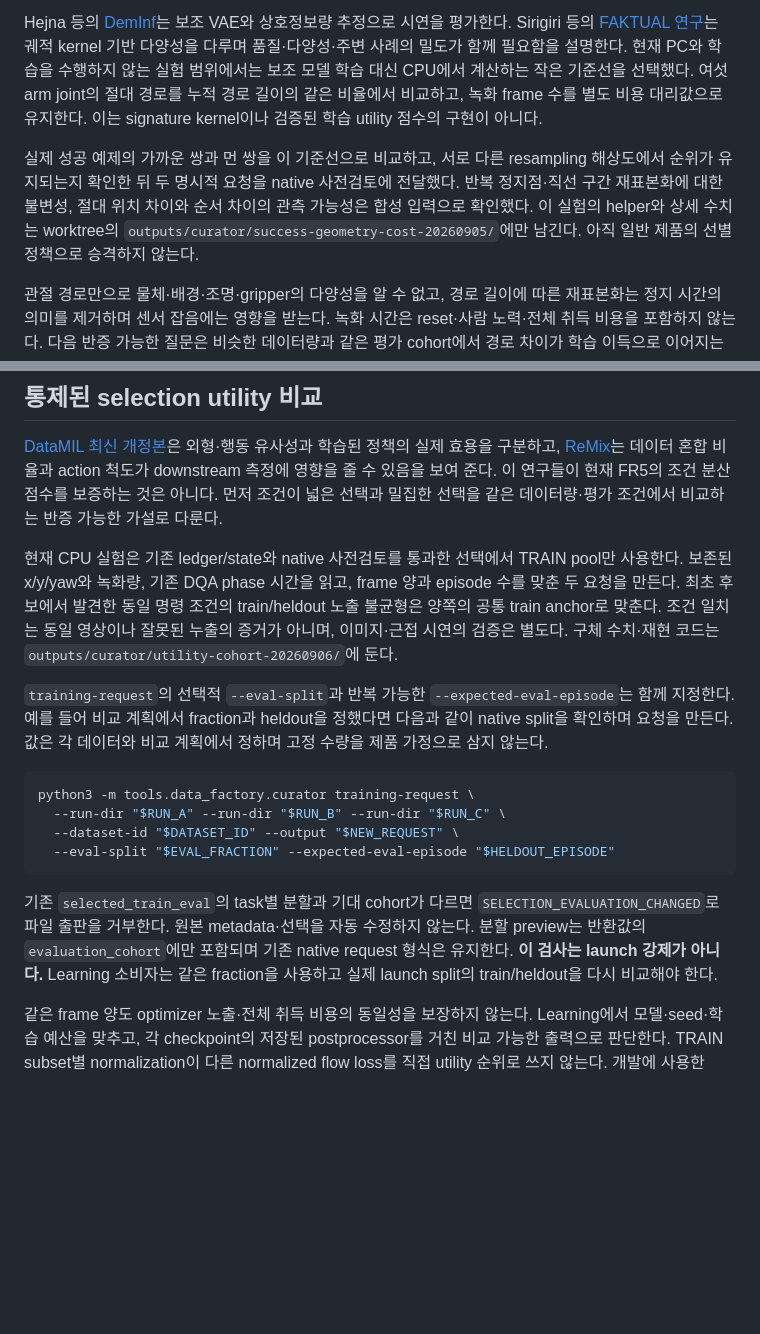
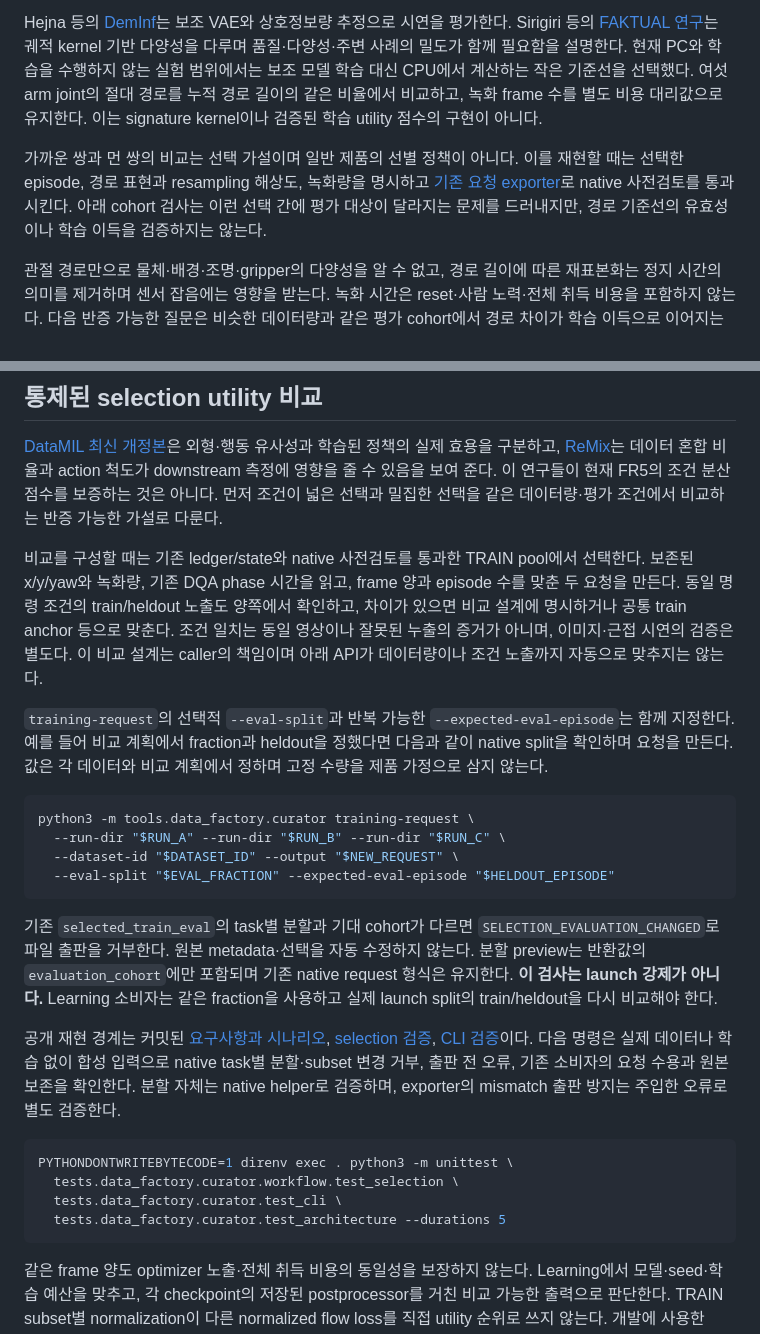
Before and after one commit to hasemu1211/fr5-lerobot-connector, a Markdown page: docs/dataset-quality.md, 2 parts joined by grey strips. GitHub-like rendering; blank space fills up the shorter version.

Commit message:
Specify Curator cohort preview and publication boundaries

````diff
--- a/docs/dataset-quality.md
+++ b/docs/dataset-quality.md
@@ -81,7 +81,7 @@ source preflight 진단을 추가하는 방향과 검토 clip 선택을 고치
 
 Hejna 등의 [DemInf](https://arxiv.org/abs/2502.08623v3)는 보조 VAE와 상호정보량 추정으로 시연을 평가한다. Sirigiri 등의 [FAKTUAL 연구](https://arxiv.org/abs/2603.11634v1)는 궤적 kernel 기반 다양성을 다루며 품질·다양성·주변 사례의 밀도가 함께 필요함을 설명한다. 현재 PC와 학습을 수행하지 않는 실험 범위에서는 보조 모델 학습 대신 CPU에서 계산하는 작은 기준선을 선택했다. 여섯 arm joint의 절대 경로를 누적 경로 길이의 같은 비율에서 비교하고, 녹화 frame 수를 별도 비용 대리값으로 유지한다. 이는 signature kernel이나 검증된 학습 utility 점수의 구현이 아니다.
 
-실제 성공 예제의 가까운 쌍과 먼 쌍을 이 기준선으로 비교하고, 서로 다른 resampling 해상도에서 순위가 유지되는지 확인한 뒤 두 명시적 요청을 native 사전검토에 전달했다. 반복 정지점·직선 구간 재표본화에 대한 불변성, 절대 위치 차이와 순서 차이의 관측 가능성은 합성 입력으로 확인했다. 이 실험의 helper와 상세 수치는 worktree의 `outputs/curator/success-geometry-cost-20260905/`에만 남긴다. 아직 일반 제품의 선별 정책으로 승격하지 않는다.
+가까운 쌍과 먼 쌍의 비교는 선택 가설이며 일반 제품의 선별 정책이 아니다. 이를 재현할 때는 선택한 episode, 경로 표현과 resampling 해상도, 녹화량을 명시하고 [기존 요청 exporter](../tools/data_factory/curator/workflow/selection.py)로 native 사전검토를 통과시킨다. 아래 cohort 검사는 이런 선택 간에 평가 대상이 달라지는 문제를 드러내지만, 경로 기준선의 유효성이나 학습 이득을 검증하지는 않는다.
 
 관절 경로만으로 물체·배경·조명·gripper의 다양성을 알 수 없고, 경로 길이에 따른 재표본화는 정지 시간의 의미를 제거하며 센서 잡음에는 영향을 받는다. 녹화 시간은 reset·사람 노력·전체 취득 비용을 포함하지 않는다. 다음 반증 가능한 질문은 비슷한 데이터량과 같은 평가 cohort에서 경로 차이가 학습 이득으로 이어지는지이다. 쌍마다 다르게 제외된 episode를 평가 세트로 쓰면 비교 대상 자체가 바뀌므로, 이 실험만으로 우수한 선택이나 일반화를 선언하지 않는다.
 
@@ -91,7 +91,7 @@ Hejna 등의 [DemInf](https://arxiv.org/abs/2502.08623v3)는 보조 VAE와 상
 
 [DataMIL 최신 개정본](https://arxiv.org/abs/2505.09603v2)은 외형·행동 유사성과 학습된 정책의 실제 효용을 구분하고, [ReMix](https://proceedings.mlr.press/v270/hejna25a.html)는 데이터 혼합 비율과 action 척도가 downstream 측정에 영향을 줄 수 있음을 보여 준다. 이 연구들이 현재 FR5의 조건 분산 점수를 보증하는 것은 아니다. 먼저 조건이 넓은 선택과 밀집한 선택을 같은 데이터량·평가 조건에서 비교하는 반증 가능한 가설로 다룬다.
 
-현재 CPU 실험은 기존 ledger/state와 native 사전검토를 통과한 선택에서 TRAIN pool만 사용한다. 보존된 x/y/yaw와 녹화량, 기존 DQA phase 시간을 읽고, frame 양과 episode 수를 맞춘 두 요청을 만든다. 최초 후보에서 발견한 동일 명령 조건의 train/heldout 노출 불균형은 양쪽의 공통 train anchor로 맞춘다. 조건 일치는 동일 영상이나 잘못된 누출의 증거가 아니며, 이미지·근접 시연의 검증은 별도다. 구체 수치·재현 코드는 `outputs/curator/utility-cohort-20260906/`에 둔다.
+비교를 구성할 때는 기존 ledger/state와 native 사전검토를 통과한 TRAIN pool에서 선택한다. 보존된 x/y/yaw와 녹화량, 기존 DQA phase 시간을 읽고, frame 양과 episode 수를 맞춘 두 요청을 만든다. 동일 명령 조건의 train/heldout 노출도 양쪽에서 확인하고, 차이가 있으면 비교 설계에 명시하거나 공통 train anchor 등으로 맞춘다. 조건 일치는 동일 영상이나 잘못된 누출의 증거가 아니며, 이미지·근접 시연의 검증은 별도다. 이 비교 설계는 caller의 책임이며 아래 API가 데이터량이나 조건 노출까지 자동으로 맞추지는 않는다.
 
 `training-request`의 선택적 `--eval-split`과 반복 가능한 `--expected-eval-episode`는 함께 지정한다. 예를 들어 비교 계획에서 fraction과 heldout을 정했다면 다음과 같이 native split을 확인하며 요청을 만든다. 값은 각 데이터와 비교 계획에서 정하며 고정 수량을 제품 가정으로 삼지 않는다.
 
@@ -104,4 +104,13 @@ python3 -m tools.data_factory.curator training-request \
 
 기존 `selected_train_eval`의 task별 분할과 기대 cohort가 다르면 `SELECTION_EVALUATION_CHANGED`로 파일 출판을 거부한다. 원본 metadata·선택을 자동 수정하지 않는다. 분할 preview는 반환값의 `evaluation_cohort`에만 포함되며 기존 native request 형식은 유지한다. **이 검사는 launch 강제가 아니다.** Learning 소비자는 같은 fraction을 사용하고 실제 launch split의 train/heldout을 다시 비교해야 한다.
 
+공개 재현 경계는 커밋된 [요구사항과 시나리오](../openspec/changes/curation-learning-loop/specs/curation-learning-loop/spec.md), [selection 검증](../tests/data_factory/curator/workflow/test_selection.py), [CLI 검증](../tests/data_factory/curator/test_cli.py)이다. 다음 명령은 실제 데이터나 학습 없이 합성 입력으로 native task별 분할·subset 변경 거부, 출판 전 오류, 기존 소비자의 요청 수용과 원본 보존을 확인한다. 분할 자체는 native helper로 검증하며, exporter의 mismatch 출판 방지는 주입한 오류로 별도 검증한다.
+
+```sh
+PYTHONDONTWRITEBYTECODE=1 direnv exec . python3 -m unittest \
+  tests.data_factory.curator.workflow.test_selection \
+  tests.data_factory.curator.test_cli \
+  tests.data_factory.curator.test_architecture --durations 5
+```
+
 같은 frame 양도 optimizer 노출·전체 취득 비용의 동일성을 보장하지 않는다. Learning에서 모델·seed·학습 예산을 맞추고, 각 checkpoint의 저장된 postprocessor를 거친 비교 가능한 출력으로 판단한다. TRAIN subset별 normalization이 다른 normalized flow loss를 직접 utility 순위로 쓰지 않는다. 개발에 사용한 heldout은 독립 최종 시험이 아니며, 조건 분산의 차이는 학습 이득이나 physical generalization을 증명하지 않는다. Curation은 선택 가설·근거·요청을 소유하고 DQA, Policy Training/Evaluation, Rollout, Collection의 사실과 권한을 재사용한다.
````
Also changed, not shown: 1 other file.
